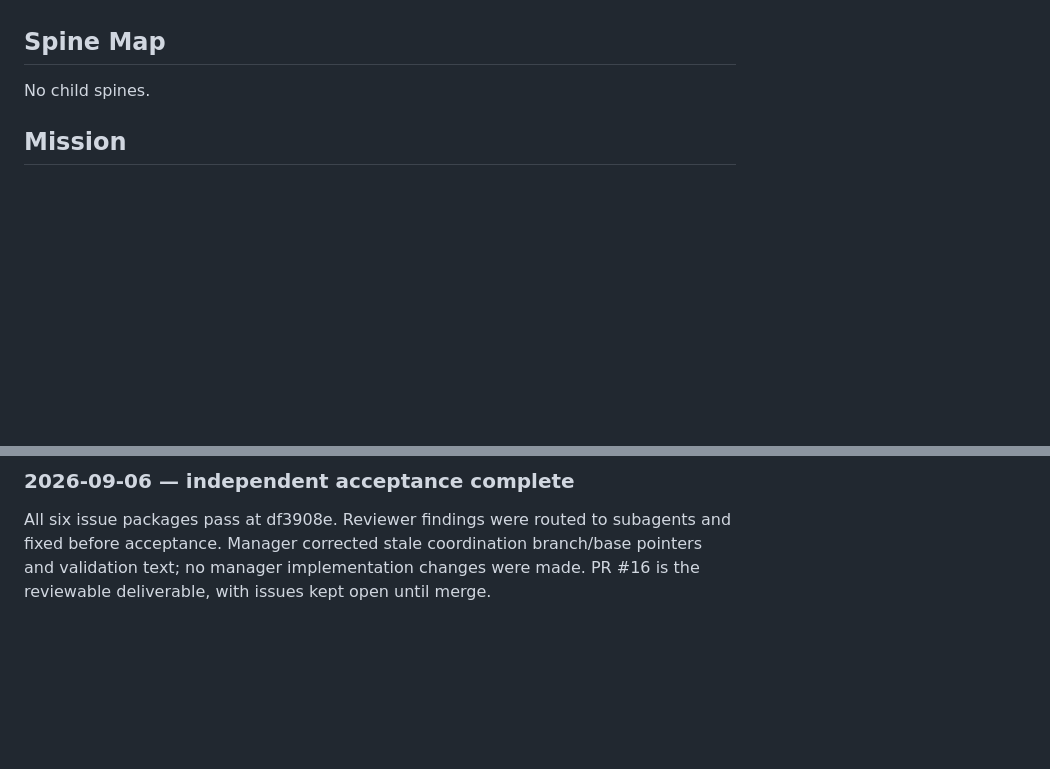
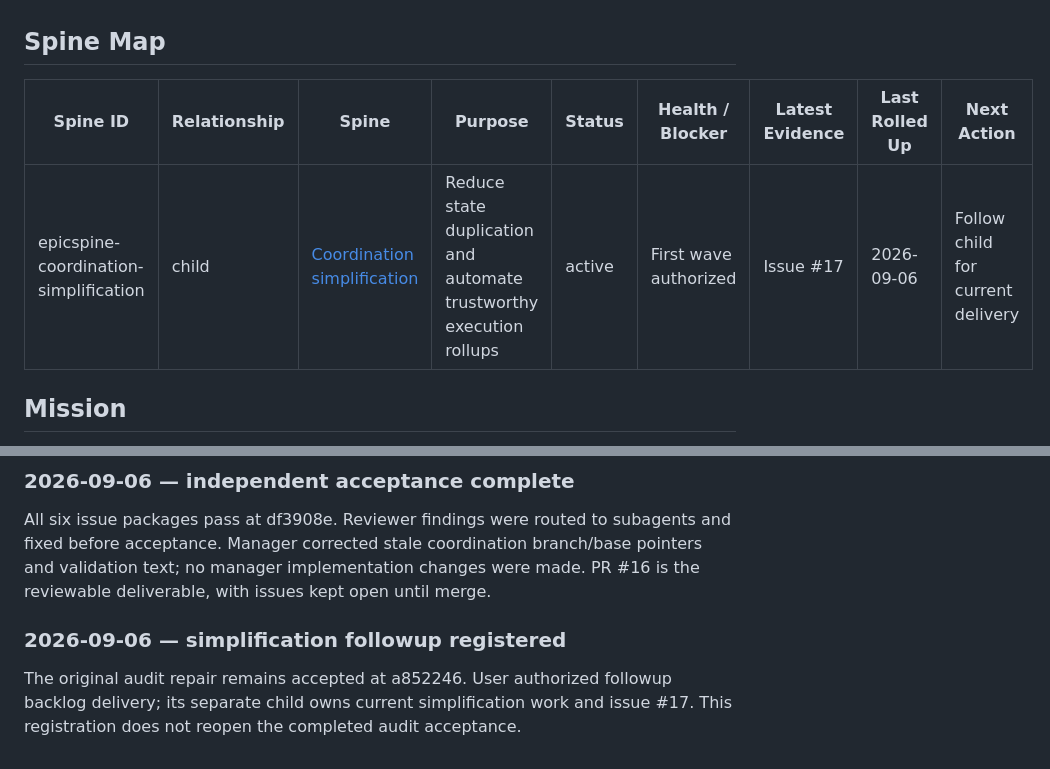
Before and after one commit to AlfaBlok/epicspine-skill, a Markdown page: docs/EPIC-0-AUDIT-REMEDIATION.md, 2 parts joined by grey strips. GitHub-like rendering; blank space fills up the shorter version.

Commit message:
docs: bind simplification delivery manager and register backlog spine

```diff
--- a/docs/EPIC-0-AUDIT-REMEDIATION.md
+++ b/docs/EPIC-0-AUDIT-REMEDIATION.md
@@ -30,7 +30,10 @@ This spine owns scope, dependencies and rollup state. GitHub issues own ticket d
 
 ## Spine Map
 
-No child spines.
+| Spine ID | Relationship | Spine | Purpose | Status | Health / Blocker | Latest Evidence | Last Rolled Up | Next Action |
+|---|---|---|---|---|---|---|---|---|
+| epicspine-coordination-simplification | child | [Coordination simplification](EPIC-1-COORDINATION-SIMPLIFICATION.md) | Reduce state duplication and automate trustworthy execution rollups | active | First wave authorized | Issue #17 | 2026-09-06 | Follow child for current delivery |
+
 
 ## Mission
 
@@ -155,3 +158,7 @@ Integrated #10 (16 tests), #13 (scoped docs review), and #15 (hosted Python 3.10
 ### 2026-09-06 — independent acceptance complete
 
 All six issue packages pass at df3908e. Reviewer findings were routed to subagents and fixed before acceptance. Manager corrected stale coordination branch/base pointers and validation text; no manager implementation changes were made. PR #16 is the reviewable deliverable, with issues kept open until merge.
+
+### 2026-09-06 — simplification followup registered
+
+The original audit repair remains accepted at a852246. User authorized followup backlog delivery; its separate child owns current simplification work and issue #17. This registration does not reopen the completed audit acceptance.
```
Also changed, not shown: docs/EPIC-1-COORDINATION-SIMPLIFICATION.md (added, +117 -0 lines).
